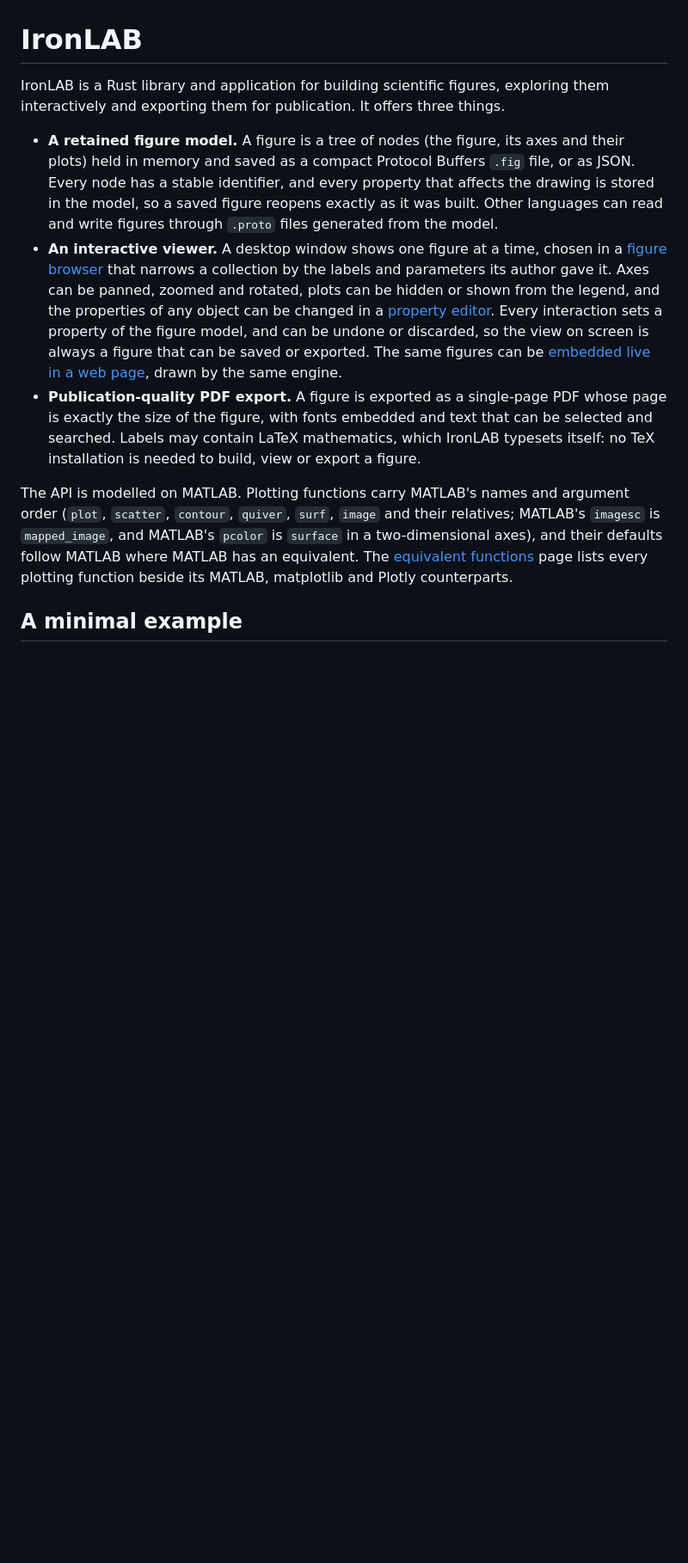
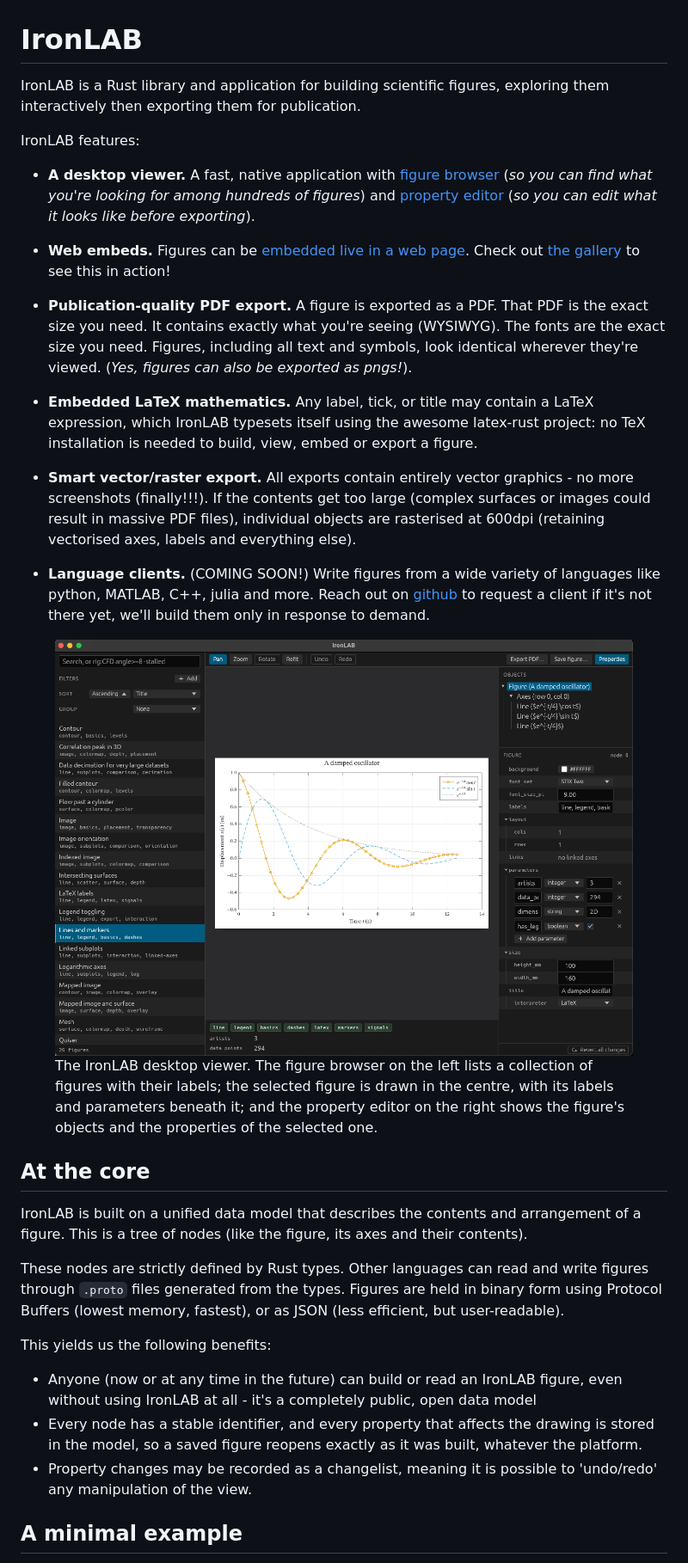
Before and after one commit to thclark/ironlab, a Markdown page: docs/index.md, the part around one of its changes. Shown at 86% size. GitHub-like rendering; pictures changed too: docs/assets/ironlab-desktop.png (added); blank space fills up the shorter version.

Commit message:
DOC: Update the home page text to be more readable (#71)

```diff
--- a/docs/index.md
+++ b/docs/index.md
@@ -1,11 +1,38 @@
 # IronLAB
 
-IronLAB is a Rust library and application for building scientific figures, exploring them interactively and exporting them for publication. It offers three things.
+IronLAB is a Rust library and application for building scientific figures, exploring them interactively then exporting them for publication.
 
-- **A retained figure model.** A figure is a tree of nodes (the figure, its axes and their plots) held in memory and saved as a compact Protocol Buffers `.fig` file, or as JSON. Every node has a stable identifier, and every property that affects the drawing is stored in the model, so a saved figure reopens exactly as it was built. Other languages can read and write figures through `.proto` files generated from the model.
-- **An interactive viewer.** A desktop window shows one figure at a time, chosen in a [figure browser](guides/viewer.md#the-figure-browser) that narrows a collection by the labels and parameters its author gave it. Axes can be panned, zoomed and rotated, plots can be hidden or shown from the legend, and the properties of any object can be changed in a [property editor](guides/viewer.md#the-property-editor). Every interaction sets a property of the figure model, and can be undone or discarded, so the view on screen is always a figure that can be saved or exported. The same figures can be [embedded live in a web page](guides/embedding.md), drawn by the same engine.
-- **Publication-quality PDF export.** A figure is exported as a single-page PDF whose page is exactly the size of the figure, with fonts embedded and text that can be selected and searched. Labels may contain LaTeX mathematics, which IronLAB typesets itself: no TeX installation is needed to build, view or export a figure.
+IronLAB features:
 
-The API is modelled on MATLAB. Plotting functions carry MATLAB's names and argument order (`plot`, `scatter`, `contour`, `quiver`, `surf`, `image` and their relatives; MATLAB's `imagesc` is `mapped_image`, and MATLAB's `pcolor` is `surface` in a two-dimensional axes), and their defaults follow MATLAB where MATLAB has an equivalent. The [equivalent functions](reference/equivalent-functions.md) page lists every plotting function beside its MATLAB, matplotlib and Plotly counterparts.
+- **A desktop viewer.** A fast, native application with [figure browser](guides/viewer.md#the-figure-browser) (*so you can find what you're looking for among hundreds of figures*) and [property editor](guides/viewer.md#the-property-editor) (*so you can edit what it looks like before exporting*).
+
+- **Web embeds.** Figures can be [embedded live in a web page](guides/embedding.md). Check out [the gallery](https://ironlab.org/gallery/) to see this in action!
+
+- **Publication-quality PDF export.** A figure is exported as a PDF. That PDF is the exact size you need. It contains exactly what you're seeing (WYSIWYG). The fonts are the exact size you need. Figures, including all text and symbols, look identical wherever they're viewed. (*Yes, figures can also be exported as pngs!*).
+
+- **Embedded LaTeX mathematics.** Any label, tick, or title may contain a LaTeX expression, which IronLAB typesets itself using the awesome latex-rust project: no TeX installation is needed to build, view, embed or export a figure.
+
+- **Smart vector/raster export.** All exports contain entirely vector graphics - no more screenshots (finally!!!). If the contents get too large (complex surfaces or images could result in massive PDF files), individual objects are rasterised at 600dpi (retaining vectorised axes, labels and everything else).
+
+- **Language clients.** (COMING SOON!) Write figures from a wide variety of languages like python, MATLAB, C++, julia and more. Reach out on [github](https://github.com/thclark/ironlab) to request a client if it's not there yet, we'll build them only in response to demand.
+
+
+<figure>
+  <img src="assets/ironlab-desktop.png" alt="The IronLAB desktop viewer, with a list of example figures on the left, a figure of a damped oscillator in the centre, and the figure's object tree and properties on the right.">
+  <figcaption>The IronLAB desktop viewer. The figure browser on the left lists a collection of figures with their labels; the selected figure is drawn in the centre, with its labels and parameters beneath it; and the property editor on the right shows the figure's objects and the properties of the selected one.</figcaption>
+</figure>
+
+
+## At the core
+
+IronLAB is built on a unified data model that describes the contents and arrangement of a figure. This is a tree of nodes (like the figure, its axes and their contents).
+
+These nodes are strictly defined by Rust types. Other languages can read and write figures through `.proto` files generated from the types. Figures are held in binary form using Protocol Buffers (lowest memory, fastest), or as JSON (less efficient, but user-readable).
+
+This yields us the following benefits:
+- Anyone (now or at any time in the future) can build or read an IronLAB figure, even without using IronLAB at all - it's a completely public, open data model
+- Every node has a stable identifier, and every property that affects the drawing is stored in the model, so a saved figure reopens exactly as it was built, whatever the platform.
+- Property changes may be recorded as a changelist, meaning it is possible to 'undo/redo' any manipulation of the view.
+
 
 ## A minimal example
```
Also changed, not shown: other parts of docs/index.md (+2 -0 lines), 2 other files.
